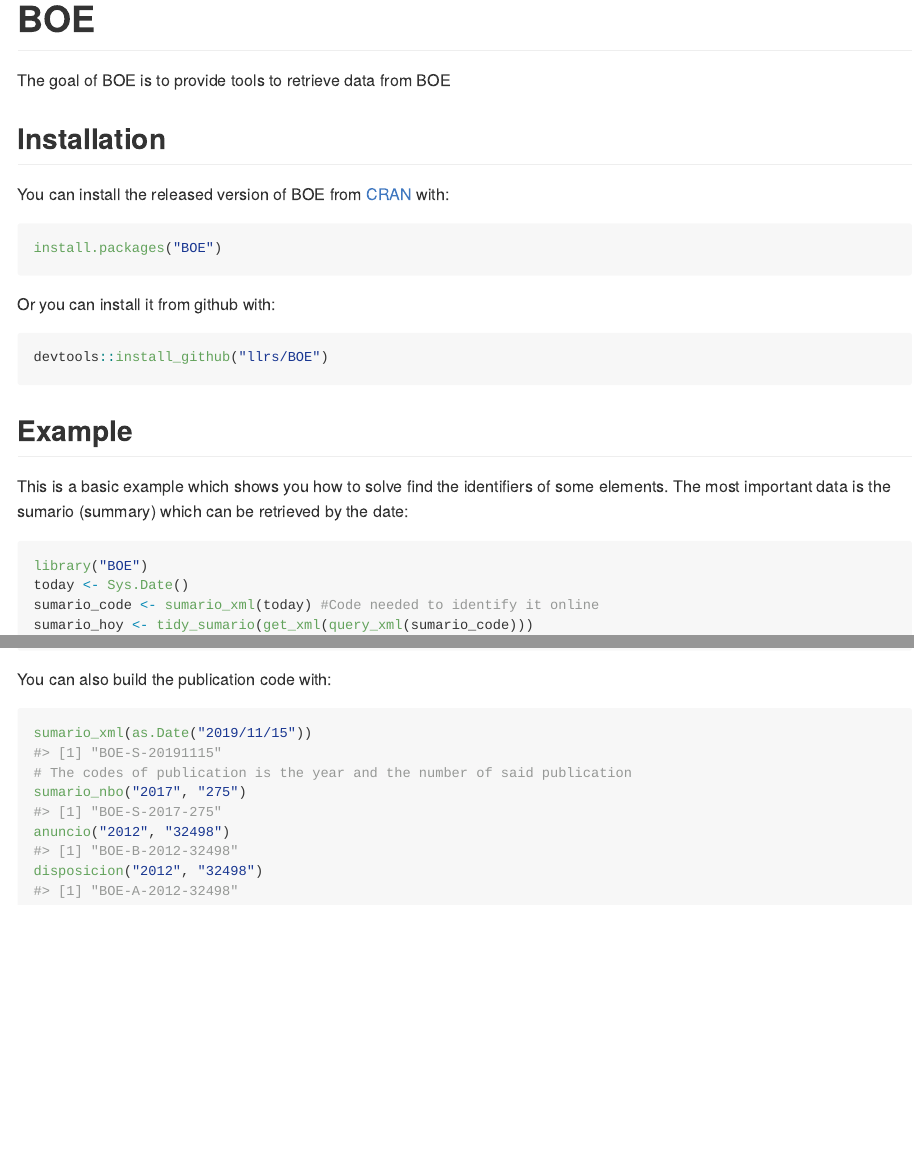
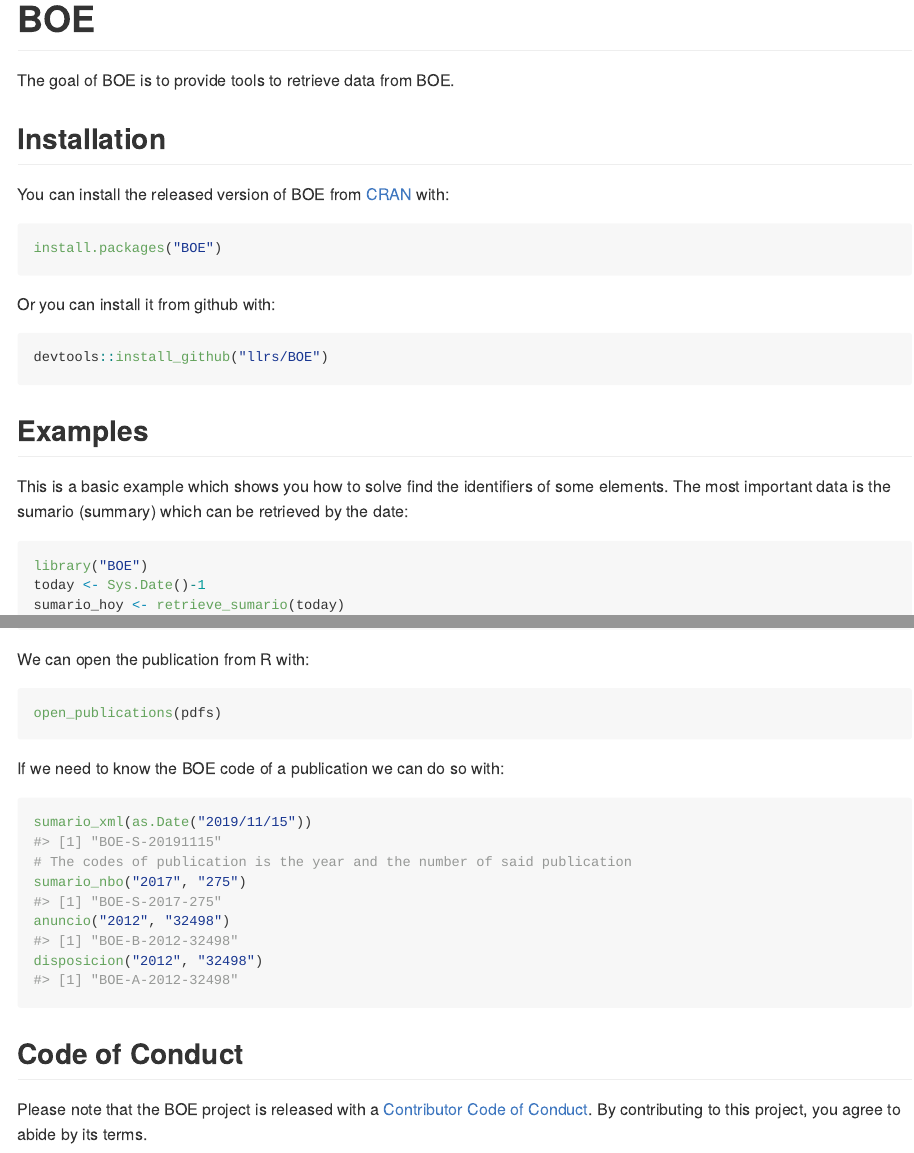
Before and after one commit to rOpenSpain/BOE, an R Markdown document (README.Rmd): the page in a window 1100 px wide, from its top, and a second part further down, joined at a grey line. The pictures show the output file README.md that the author committed with the source, drawn offline in the style of GitHub; long lines of code are wrapped; badge pictures from the web are left out.

Commit message:
Change README with newest version

````diff
--- a/README.Rmd
+++ b/README.Rmd
@@ -37,14 +37,13 @@
 devtools::install_github("llrs/BOE")
 ```
 
-## Example
+## Examples
 
 This is a basic example which shows you how to solve find the identifiers of some elements.
 The most important data is the sumario (summary) which can be retrieved by the date:
 
 ```{r example}
 library("BOE")
-today <- Sys.Date()
-sumario_code <- sumario_xml(today) #Code needed to identify it online
-sumario_hoy <- tidy_sumario(get_xml(query_xml(sumario_code)))
+today <- Sys.Date()-1
+sumario_hoy <- retrieve_sumario(today)
 head(sumario_hoy)
@@ -60,3 +50,5 @@
 ```
 
-You can also build the publication code with:
+If we are interested on a publication we can obtain the url of the publication with:
+
+```{r exampleC}
@@ -63,3 +60,11 @@
+We can open the publication from R with:
+
+```{r browse, echo = TRUE, eval = FALSE}
+open_publications(pdfs)
+```
+
+If we need to know the BOE code of a publication we can do so with:
+
 ```{r}
 sumario_xml(as.Date("2019/11/15"))
 # The codes of publication is the year and the number of said publication
@@ -67,3 +72,7 @@
 anuncio("2012", "32498")
 disposicion("2012", "32498")
 ```
+
+## Code of Conduct
+
+Please note that the BOE project is released with a [Contributor Code of Conduct](https://contributor-covenat.org/version/1/0/0/CODE_OF_CONDUCT.html). By contributing to this project, you agree to abide by its terms.
````
Also changed, not shown: README.md, README.Rmd (16 more changed lines).
